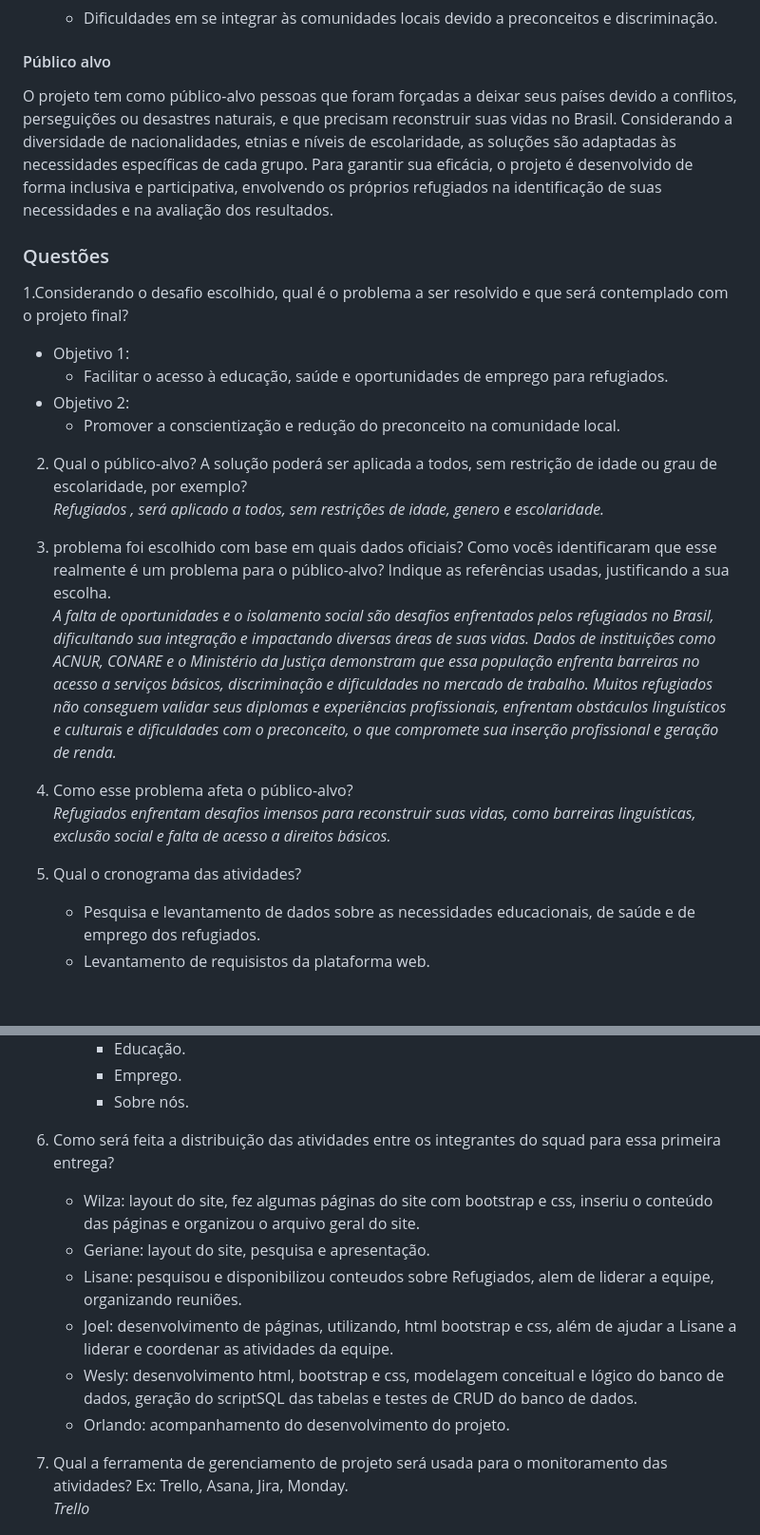
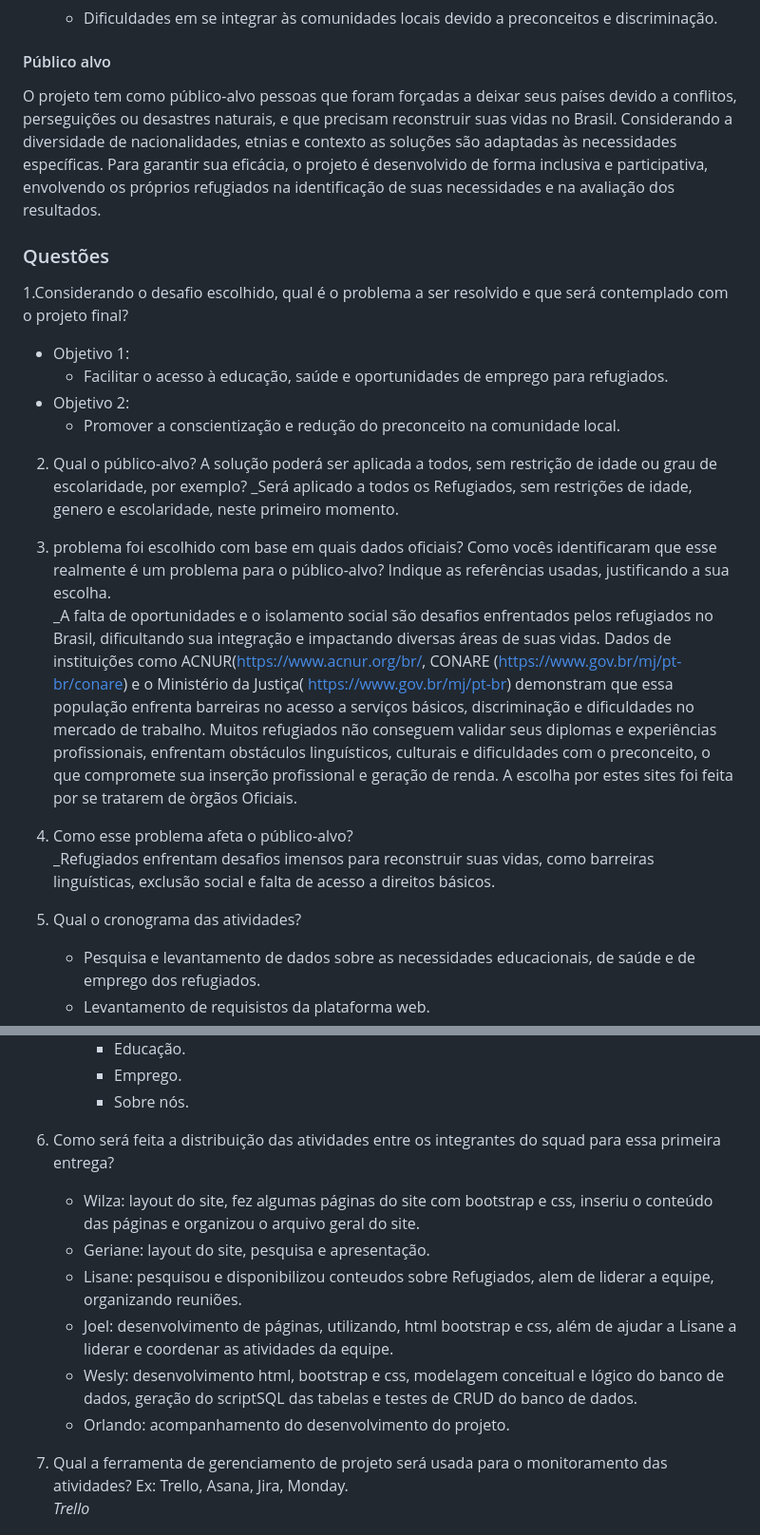
Before and after one commit to weslyramalho/Farol-da-Esperanca, a Markdown page: README.md, 2 parts joined by grey strips. Shown at 95% size. GitHub-like rendering; blank space fills up the shorter version.

```diff
--- a/README.md
+++ b/README.md
@@ -29,7 +30,7 @@ O Projeto Farol da Esperança busca promover a inclusão e autonomia dos refugia
 
 #### Público alvo
 
-O projeto tem como público-alvo pessoas que foram forçadas a deixar seus países devido a conflitos, perseguições ou desastres naturais, e que precisam reconstruir suas vidas no Brasil. Considerando a diversidade de nacionalidades, etnias e níveis de escolaridade, as soluções são adaptadas às necessidades específicas de cada grupo. Para garantir sua eficácia, o projeto é desenvolvido de forma inclusiva e participativa, envolvendo os próprios refugiados na identificação de suas necessidades e na avaliação dos resultados.
+O projeto tem como público-alvo pessoas que foram forçadas a deixar seus países devido a conflitos, perseguições ou desastres naturais, e que precisam reconstruir suas vidas no Brasil. Considerando a diversidade de nacionalidades, etnias e contexto  as soluções são adaptadas às necessidades específicas. Para garantir sua eficácia, o projeto é desenvolvido de forma inclusiva e participativa, envolvendo os próprios refugiados na identificação de suas necessidades e na avaliação dos resultados.
 
 ### Questões
 
@@ -39,16 +40,17 @@ O projeto tem como público-alvo pessoas que foram forçadas a deixar seus país
 * Objetivo 2:
    - Promover a conscientização e redução do preconceito na comunidade local.
 
-2. Qual o público-alvo? A solução poderá ser aplicada a todos, sem restrição de idade ou grau de escolaridade, por exemplo? \
-   _Refugiados , será aplicado a todos, sem restrições de idade, genero e escolaridade._
+2. Qual o público-alvo? A solução poderá ser aplicada a todos, sem restrição de idade ou grau de escolaridade, por exemplo?
+   _Será aplicado a todos os Refugiados, sem restrições de idade, genero e escolaridade, neste primeiro momento.
 
 3. problema foi escolhido com base em quais dados oficiais? Como vocês identificaram que esse realmente é um problema para o público-alvo? Indique as referências usadas, justificando a sua escolha. \
- _A falta de oportunidades e o isolamento social são desafios enfrentados pelos refugiados no Brasil, dificultando sua integração e impactando diversas áreas de suas vidas. Dados de instituições como ACNUR, CONARE e o Ministério da Justiça demonstram que essa população enfrenta barreiras no acesso a serviços básicos, discriminação e dificuldades no mercado de trabalho. Muitos refugiados não conseguem validar seus diplomas e experiências profissionais, enfrentam obstáculos linguísticos e culturais e dificuldades com o preconceito, o que compromete sua inserção profissional e geração de renda._
+ _A falta de oportunidades e o isolamento social são desafios enfrentados pelos refugiados no Brasil, dificultando sua integração e impactando diversas áreas de suas vidas. Dados de instituições como ACNUR(https://www.acnur.org/br/, CONARE (https://www.gov.br/mj/pt-br/conare) e o Ministério da Justiça( https://www.gov.br/mj/pt-br) demonstram que essa população enfrenta barreiras no acesso a serviços básicos, discriminação e dificuldades no mercado de trabalho. Muitos refugiados não conseguem validar seus diplomas e experiências profissionais, enfrentam obstáculos linguísticos, culturais e dificuldades com o preconceito, o que compromete sua inserção profissional e geração de renda.
+A escolha por estes sites foi feita por se tratarem de òrgãos Oficiais.
 
-4. Como esse problema afeta o público-alvo? \
-_Refugiados enfrentam desafios imensos para reconstruir suas vidas, como barreiras linguísticas, exclusão social e falta de acesso a direitos básicos._
+5. Como esse problema afeta o público-alvo? \
+_Refugiados enfrentam desafios imensos para reconstruir suas vidas, como barreiras linguísticas, exclusão social e falta de acesso a direitos básicos.
 
-5. Qual o cronograma das atividades?
+6. Qual o cronograma das atividades?
    * Pesquisa e levantamento de dados sobre as necessidades educacionais, de saúde e de emprego dos refugiados.
    * Levantamento de requisistos da plataforma web.
    * Escolha de cores.
@@ -63,7 +65,7 @@ _Refugiados enfrentam desafios imensos para reconstruir suas vidas, como barreir
      - Educação.
      - Emprego.
      - Sobre nós.
-  6. Como será feita a distribuição das atividades entre os integrantes do squad para essa primeira entrega?
+  7. Como será feita a distribuição das atividades entre os integrantes do squad para essa primeira entrega?
      - Wilza: layout do site, fez algumas páginas do site com bootstrap e css, inseriu o conteúdo das páginas e organizou o arquivo geral do site.
      - Geriane: layout do site, pesquisa e apresentação.
      - Lisane: pesquisou e disponibilizou conteudos sobre Refugiados, alem de liderar a equipe, organizando reuniões.
@@ -71,7 +73,7 @@ _Refugiados enfrentam desafios imensos para reconstruir suas vidas, como barreir
      - Wesly: desenvolvimento html, bootstrap e css, modelagem conceitual e lógico do banco de dados, geração do scriptSQL das tabelas e testes de CRUD do banco de dados.
      - Orlando: acompanhamento do desenvolvimento do projeto.
 
-   7. Qual a ferramenta de gerenciamento de projeto será usada para o monitoramento das atividades? Ex: Trello, Asana, Jira, Monday. \
+   8. Qual a ferramenta de gerenciamento de projeto será usada para o monitoramento das atividades? Ex: Trello, Asana, Jira, Monday. \
       _Trello_
 
       ![trello](https://github.com/weslyramalho/Farol-da-Esperanca/blob/main/img/Captura%20de%20tela%202025-02-08%20160604.png)
```
Also changed, not shown: other parts of README.md (+2 -1 lines).
